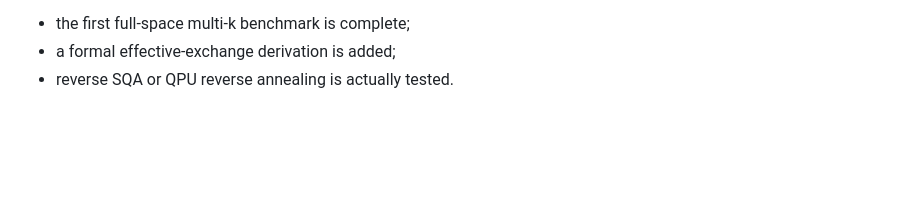
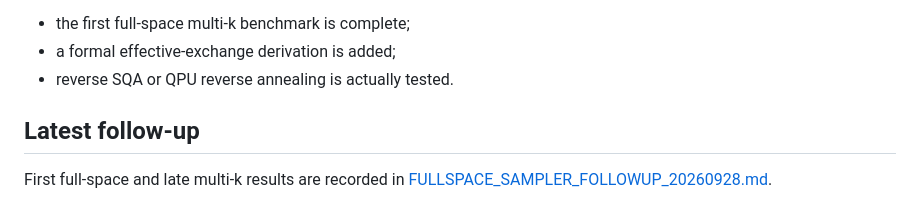
Before and after one commit to tfuhtfrh/olc_overlap_framework_v0_1_0, a Markdown page: olc_overlap_framework/SAMPLER_DYNAMICS_RESEARCH_NOTE.md, the part around the change. GitHub-like rendering; blank space fills up the shorter version.

Commit message:
Link full-space sampler follow-up

```diff
--- a/olc_overlap_framework/SAMPLER_DYNAMICS_RESEARCH_NOTE.md
+++ b/olc_overlap_framework/SAMPLER_DYNAMICS_RESEARCH_NOTE.md
@@ -484,3 +484,8 @@ This note should be updated when:
 - the first full-space multi-k benchmark is complete;
 - a formal effective-exchange derivation is added;
 - reverse SQA or QPU reverse annealing is actually tested.
+
+
+## Latest follow-up
+
+First full-space and late multi-k results are recorded in [FULLSPACE_SAMPLER_FOLLOWUP_20260928.md](FULLSPACE_SAMPLER_FOLLOWUP_20260928.md).
```
